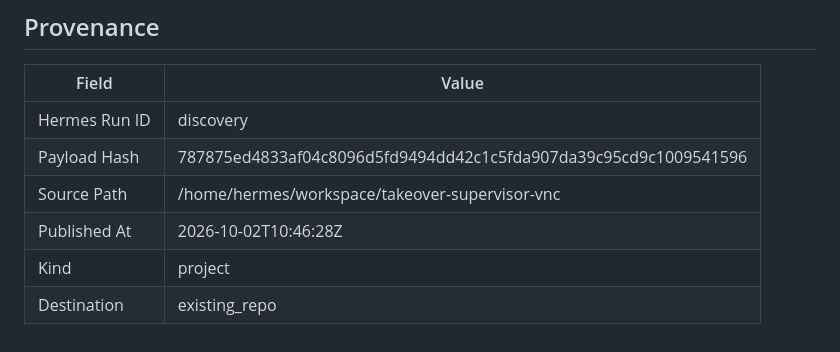
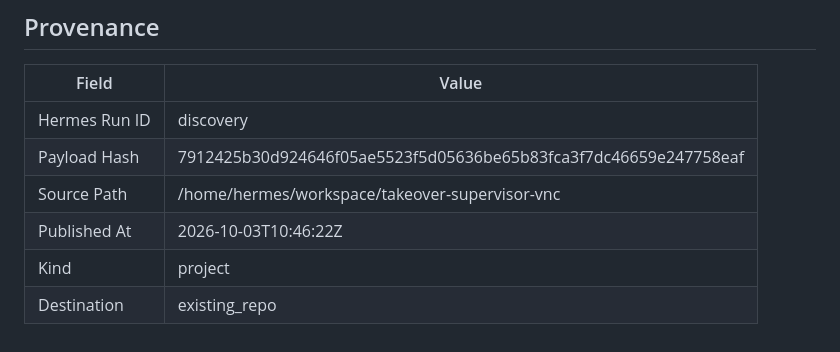
Before and after one commit to joewpb/takeover-supervisor-vnc, a Markdown page: docs/README.md, the part around the change. Rendered like a GitHub page.

Commit message:
docs(project): add Human Takeover Supervisor (VNC Edition) — Transport-agnostic human-in-the-loop supervisor for browser automation.
Hermes Run: discovery
Payload Hash: 7912425b30d924646f05ae5523f5d05636be65b83fca3f7dc46659e247758eaf

```diff
--- a/docs/README.md
+++ b/docs/README.md
@@ -173,8 +173,8 @@ _None provided_
 | Field | Value |
 |-------|-------|
 | Hermes Run ID | discovery |
-| Payload Hash | 787875ed4833af04c8096d5fd9494dd42c1c5fda907da39c95cd9c1009541596 |
+| Payload Hash | 7912425b30d924646f05ae5523f5d05636be65b83fca3f7dc46659e247758eaf |
 | Source Path | /home/hermes/workspace/takeover-supervisor-vnc |
-| Published At | 2026-10-02T10:46:28Z |
+| Published At | 2026-10-03T10:46:22Z |
 | Kind | project |
 | Destination | existing_repo |
```
